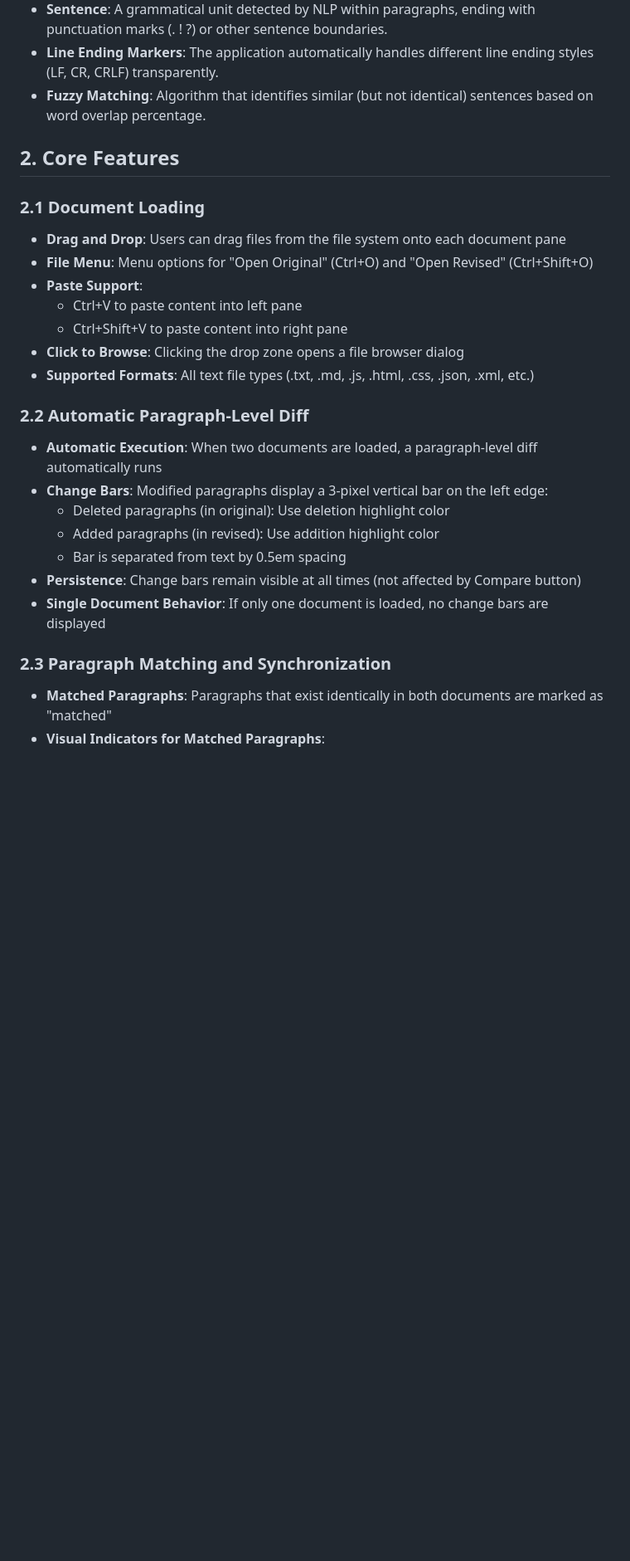
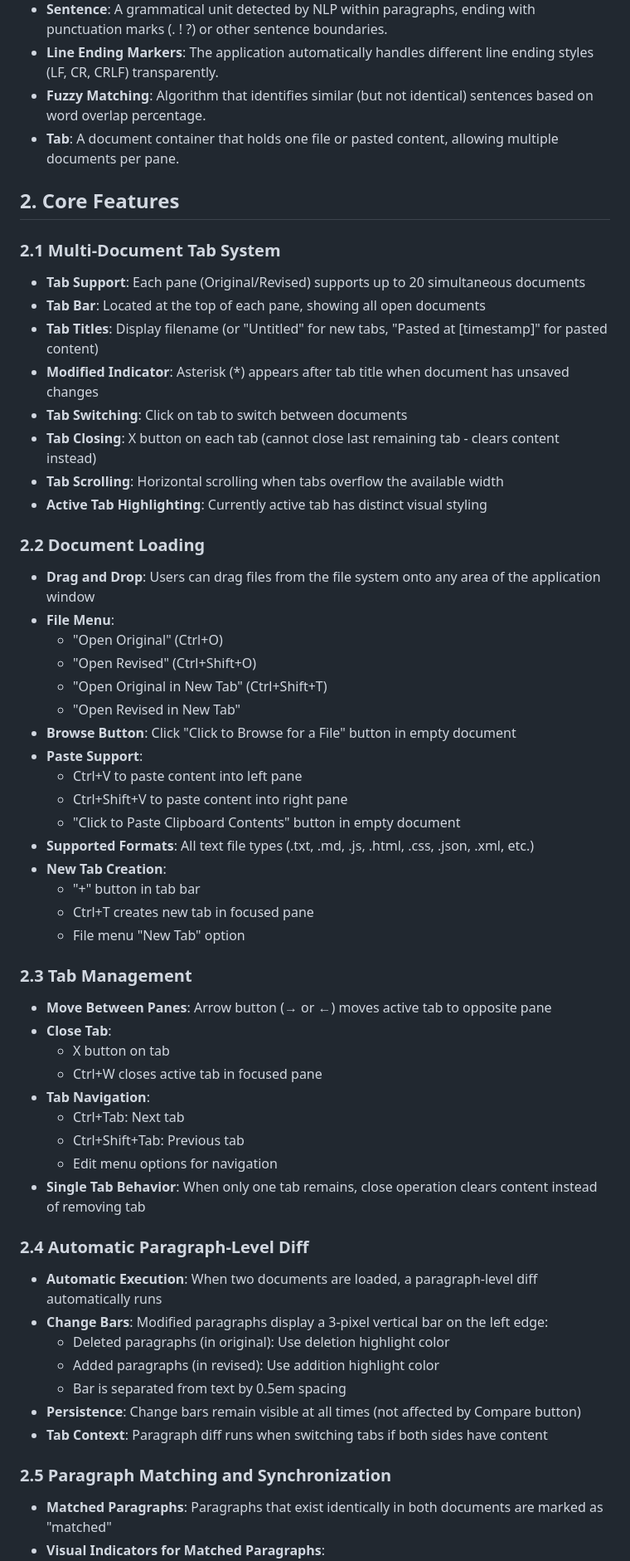
Before and after one commit to wolfdenpublishing/differon, a Markdown page: requirements.md, the part around one of its changes. Shown at 83% size. GitHub-like rendering; blank space fills up the shorter version.

Commit message:
Updated and renamed requirements spec

```diff
--- a/differon-requirements.md
+++ b/requirements.md
@@ -18,28 +19,59 @@ Differon is a desktop file comparison application specifically designed for comp
 - **Sentence**: A grammatical unit detected by NLP within paragraphs, ending with punctuation marks (. ! ?) or other sentence boundaries.
 - **Line Ending Markers**: The application automatically handles different line ending styles (LF, CR, CRLF) transparently.
 - **Fuzzy Matching**: Algorithm that identifies similar (but not identical) sentences based on word overlap percentage.
+- **Tab**: A document container that holds one file or pasted content, allowing multiple documents per pane.
 
 ## 2. Core Features
 
-### 2.1 Document Loading
-- **Drag and Drop**: Users can drag files from the file system onto each document pane
-- **File Menu**: Menu options for "Open Original" (Ctrl+O) and "Open Revised" (Ctrl+Shift+O)
+### 2.1 Multi-Document Tab System
+- **Tab Support**: Each pane (Original/Revised) supports up to 20 simultaneous documents
+- **Tab Bar**: Located at the top of each pane, showing all open documents
+- **Tab Titles**: Display filename (or "Untitled" for new tabs, "Pasted at [timestamp]" for pasted content)
+- **Modified Indicator**: Asterisk (*) appears after tab title when document has unsaved changes
+- **Tab Switching**: Click on tab to switch between documents
+- **Tab Closing**: X button on each tab (cannot close last remaining tab - clears content instead)
+- **Tab Scrolling**: Horizontal scrolling when tabs overflow the available width
+- **Active Tab Highlighting**: Currently active tab has distinct visual styling
+
+### 2.2 Document Loading
+- **Drag and Drop**: Users can drag files from the file system onto any area of the application window
+- **File Menu**:
+  - "Open Original" (Ctrl+O)
+  - "Open Revised" (Ctrl+Shift+O)
+  - "Open Original in New Tab" (Ctrl+Shift+T)
+  - "Open Revised in New Tab"
+- **Browse Button**: Click "Click to Browse for a File" button in empty document
 - **Paste Support**:
   - Ctrl+V to paste content into left pane
   - Ctrl+Shift+V to paste content into right pane
-- **Click to Browse**: Clicking the drop zone opens a file browser dialog
+  - "Click to Paste Clipboard Contents" button in empty document
 - **Supported Formats**: All text file types (.txt, .md, .js, .html, .css, .json, .xml, etc.)
+- **New Tab Creation**:
+  - "+" button in tab bar
+  - Ctrl+T creates new tab in focused pane
+  - File menu "New Tab" option
 
-### 2.2 Automatic Paragraph-Level Diff
+### 2.3 Tab Management
+- **Move Between Panes**: Arrow button (→ or ←) moves active tab to opposite pane
+- **Close Tab**:
+  - X button on tab
+  - Ctrl+W closes active tab in focused pane
+- **Tab Navigation**:
+  - Ctrl+Tab: Next tab
+  - Ctrl+Shift+Tab: Previous tab
+  - Edit menu options for navigation
+- **Single Tab Behavior**: When only one tab remains, close operation clears content instead of removing tab
+
+### 2.4 Automatic Paragraph-Level Diff
 - **Automatic Execution**: When two documents are loaded, a paragraph-level diff automatically runs
 - **Change Bars**: Modified paragraphs display a 3-pixel vertical bar on the left edge:
   - Deleted paragraphs (in original): Use deletion highlight color
   - Added paragraphs (in revised): Use addition highlight color
   - Bar is separated from text by 0.5em spacing
 - **Persistence**: Change bars remain visible at all times (not affected by Compare button)
-- **Single Document Behavior**: If only one document is loaded, no change bars are displayed
+- **Tab Context**: Paragraph diff runs when switching tabs if both sides have content
 
-### 2.3 Paragraph Matching and Synchronization
+### 2.5 Paragraph Matching and Synchronization
 - **Matched Paragraphs**: Paragraphs that exist identically in both documents are marked as "matched"
 - **Visual Indicators for Matched Paragraphs**:
   - Cursor changes to pointer on hover
```
Also changed, not shown: other parts of requirements.md (+87 -24 lines).
